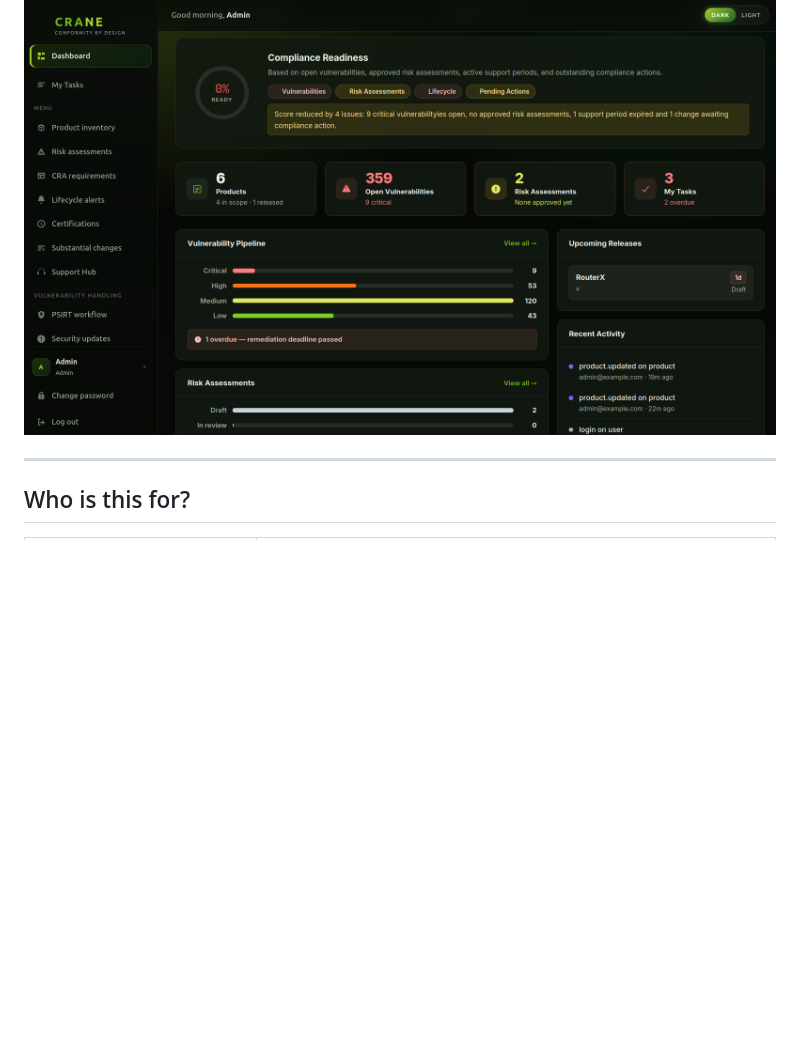
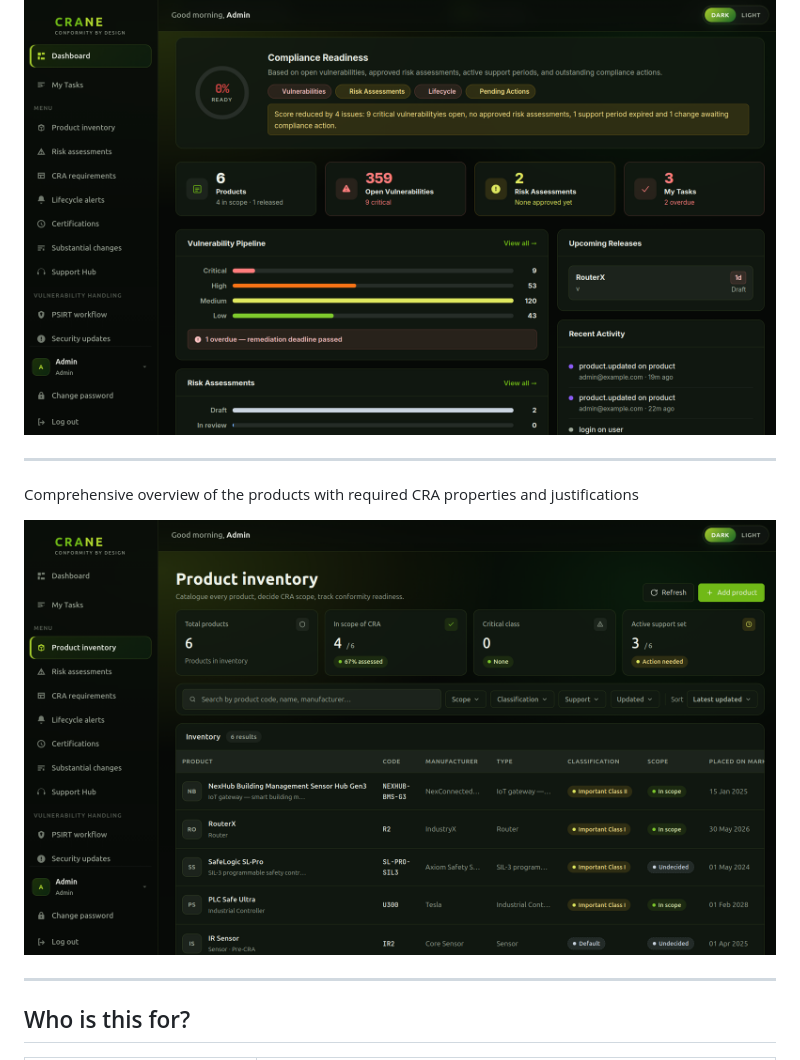
Before and after one commit to amh1036/crane_OOS, a Markdown page: README.md, the part around one of its changes. GitHub-like rendering; blank space fills up the shorter version.

```diff
--- a/README.md
+++ b/README.md
@@ -9,4 +10,11 @@ Control CRA compliance via an up-to-date dashboard with the most important infor
 ![CRANE Dashboard](.github/assets/Main_dashboard.png)
+
+---
+
+Comprehensive overview of the products with required CRA properties and justifications
+
+![CRANE Dashboard](.github/assets/productInventory.png)
+
 
 ---
 
```
Also changed, not shown: other parts of README.md (+1 -0 lines).
